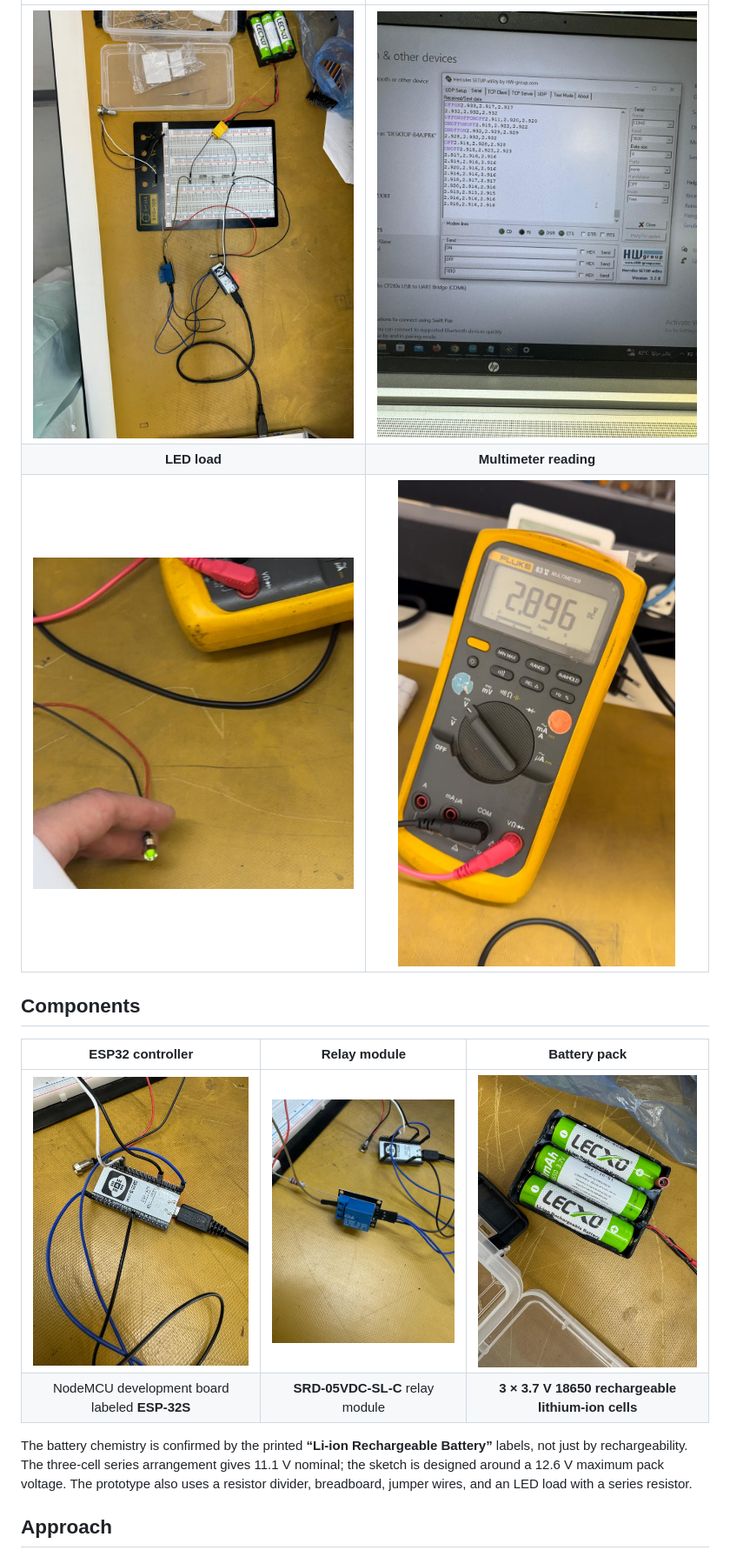
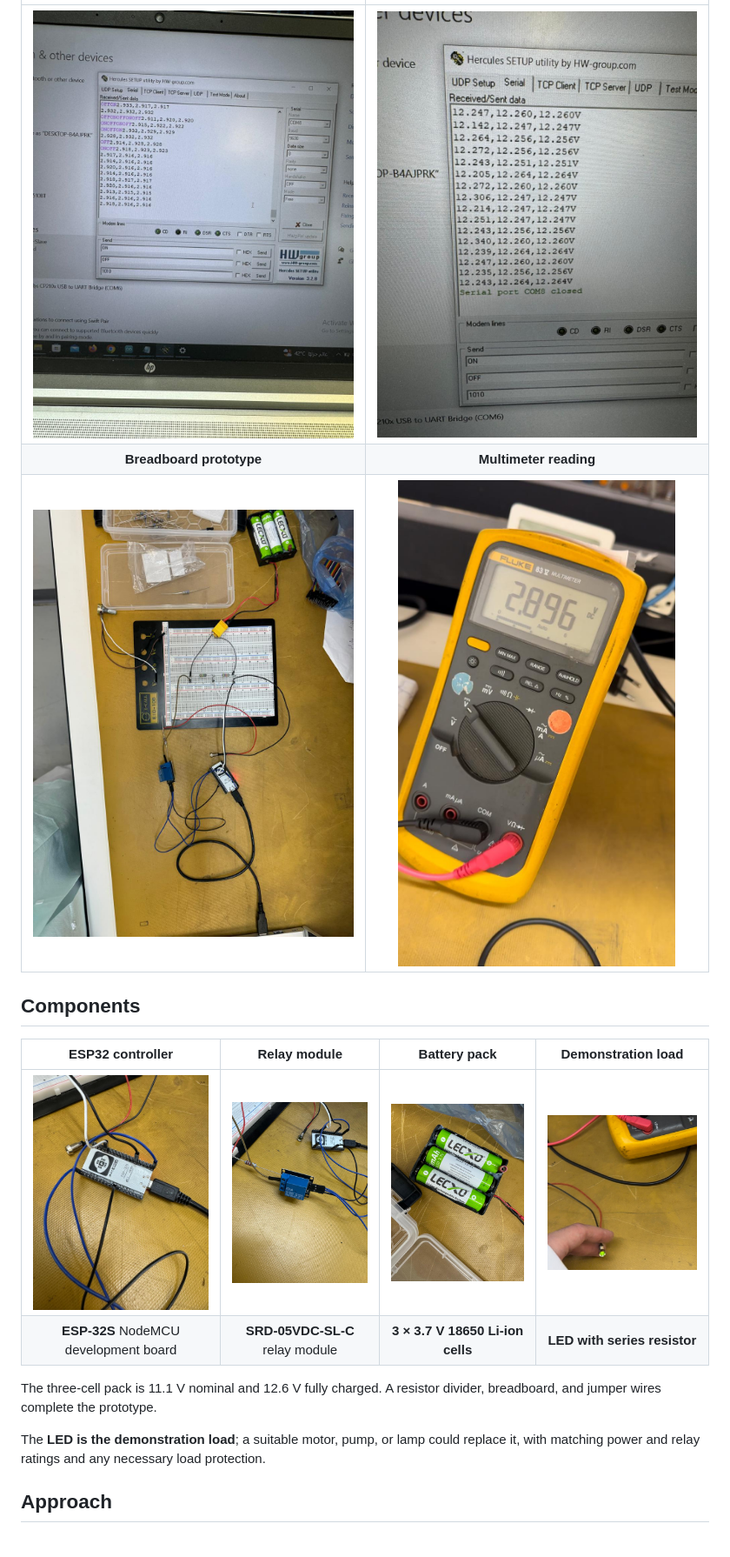
Before and after one commit to Talal1421/ESP32_BTRelay_VolMonitor, a Markdown page: README.md, the part around one of its changes. Shown at 87% size. Rendered like a GitHub page; pictures changed too: images/reading_after_scaling.jpeg (added).

Commit message:
upload readings after scaling

```diff
--- a/README.md
+++ b/README.md
@@ -44,18 +40,20 @@ A voltmeter draws a small input current because its input resistance is finite.
 |:---:|:---:|
-| <img src="images/full_setup.jpeg" alt="Assembled ESP32, battery, divider and relay prototype" width="400"> | <img src="images/readings.jpeg" alt="Terminal capture showing ON/OFF commands and voltage readings" width="400"> |
-| **LED load** | **Multimeter reading** |
-| <img src="images/LED.jpeg" alt="Illuminated LED load during bench testing" width="400"> | <img src="images/voltmeter.jpeg" alt="Multimeter displaying 2.896 volts" width="400"> |
+| <img src="images/readings.jpeg" alt="Earlier diagnostic voltage readings before battery scaling" width="400"> | <img src="images/reading_after_scaling.jpeg" alt="Terminal readings around 12.25 volts after battery-voltage scaling" width="400"> |
+| **Breadboard prototype** | **Multimeter reading** |
+| <img src="images/full_setup.jpeg" alt="Assembled ESP32, battery, divider and relay prototype" width="400"> | <img src="images/voltmeter.jpeg" alt="Multimeter displaying 2.896 volts at the measurement point" width="400"> |
 
 </details>
 
 ## Components
 
-| ESP32 controller | Relay module | Battery pack |
-|:---:|:---:|:---:|
-| <img src="images/esp32.jpeg" alt="NodeMCU board labeled ESP-32S" width="280"> | <img src="images/relay.jpeg" alt="Relay module marked SRD-05VDC-SL-C" width="280"> | <img src="images/battery.jpeg" alt="Three cells labeled Li-ion rechargeable, 18650, 3.7 volts" width="280"> |
-| NodeMCU development board labeled **ESP-32S** | **SRD-05VDC-SL-C** relay module | **3 × 3.7 V 18650 rechargeable lithium-ion cells** |
+| ESP32 controller | Relay module | Battery pack | Demonstration load |
+|:---:|:---:|:---:|:---:|
+| <img src="images/esp32.jpeg" alt="NodeMCU board labeled ESP-32S" width="210"> | <img src="images/relay.jpeg" alt="Relay module marked SRD-05VDC-SL-C" width="210"> | <img src="images/battery.jpeg" alt="Three 3.7 V rechargeable lithium-ion cells" width="210"> | <img src="images/LED.jpeg" alt="LED used as the relay-controlled demonstration load" width="210"> |
+| **ESP-32S** NodeMCU development board | **SRD-05VDC-SL-C** relay module | **3 × 3.7 V 18650 Li-ion cells** | **LED with series resistor** |
 
-The battery chemistry is confirmed by the printed **“Li-ion Rechargeable Battery”** labels, not just by rechargeability. The three-cell series arrangement gives 11.1 V nominal; the sketch is designed around a 12.6 V maximum pack voltage. The prototype also uses a resistor divider, breadboard, jumper wires, and an LED load with a series resistor.
+The three-cell pack is 11.1 V nominal and 12.6 V fully charged. A resistor divider, breadboard, and jumper wires complete the prototype.
+
+The **LED is the demonstration load**; a suitable motor, pump, or lamp could replace it, with matching power and relay ratings and any necessary load protection.
 
 ## Approach
 
```
Also changed, not shown: other parts of README.md (+7 -12 lines), Connections.PNG (deleted).
